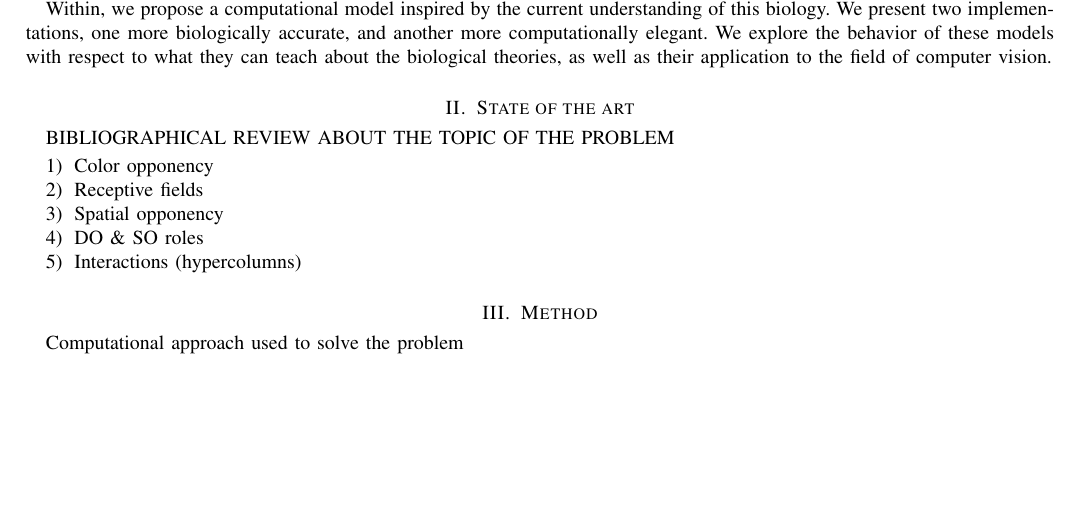
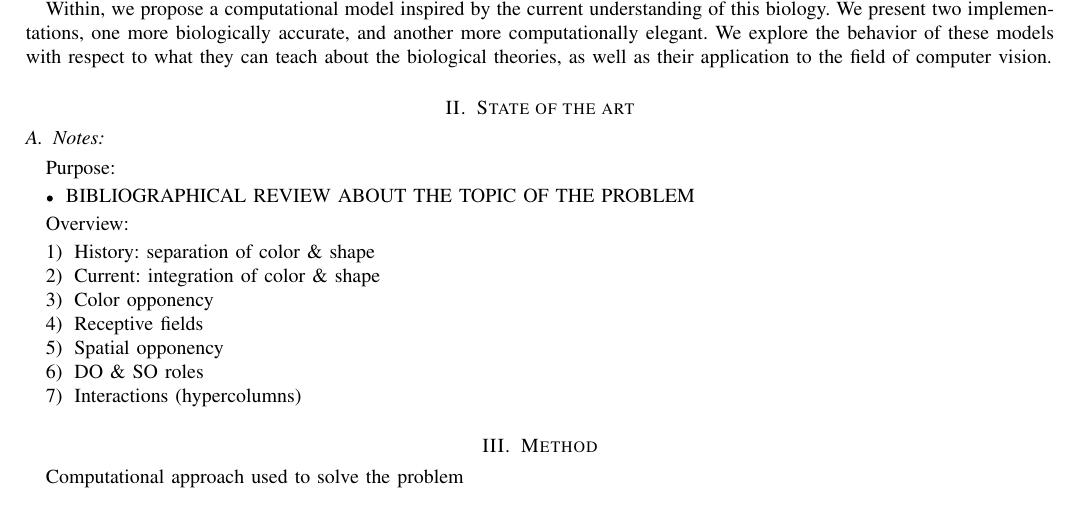
Before and after one commit to connollyst/color-induction-thesis, a LaTeX thesis (MasterThesis.tex): part of page 1 of 2, cut so that both start at the same text, the shorter picture padded with empty space. Compiled offline with pdfLaTeX.

Commit message:
Organized "State of the Art" notes

```diff
--- a/MasterThesis.tex
+++ b/MasterThesis.tex
@@ -474,9 +474,19 @@ Within, we propose a computational model inspired by the current understanding o
 
 \section{State of the art}
 
-BIBLIOGRAPHICAL REVIEW ABOUT THE TOPIC OF THE PROBLEM
+% TODO write state of art
 
+\subsection{Notes:}
+
+Purpose:
+\begin{itemize}
+\item BIBLIOGRAPHICAL REVIEW ABOUT THE TOPIC OF THE PROBLEM
+\end{itemize}
+
+Overview:
 \begin{enumerate}
+\item History: separation of color \& shape
+\item Current: integration of color \& shape
 \item Color opponency
 \item Receptive fields
 \item Spatial opponency
```
Also changed, not shown: MasterThesis.pdf, MasterThesis.tex (4 more changed lines).
